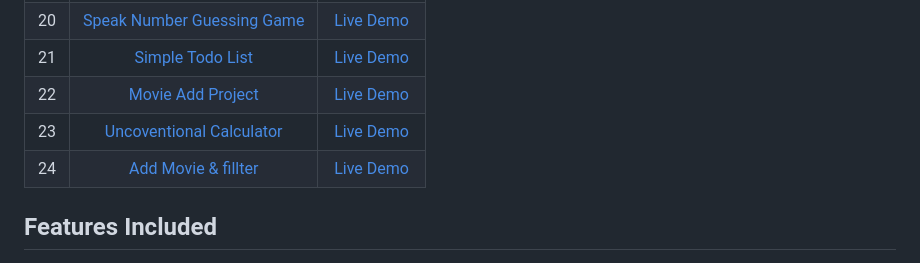
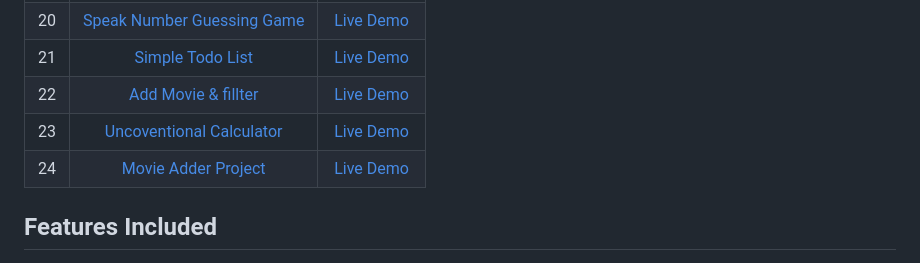
Before and after one commit to Osamamohammed-eslam/25-Plus-Vanilla-Web-Projects, a Markdown page: README.md, the part around the change. Rendered like a GitHub page.

```diff
--- a/README.md
+++ b/README.md
@@ -31,9 +31,9 @@ This project includes 20+ features that demonstrate the capabilities of Vanilla
 | 19  |          [Sortable List](./Projects/19-sortable-list/)          |   [Live Demo](https://sortable-list-10-richest-people.netlify.app)             |
 | 20  | [Speak Number Guessing Game](./Projects/20-speak-number-guess/) |    [Live Demo](https://speak-number-guessing-game-try-it-out.netlify.app)      |
 | 21  | [Simple Todo List](./Projects/21-simple-todo-list/)             | [Live Demo](https://simple-todo-list-blue-theme.netlify.app)                   |
-| 22  | [Movie Add Project](./Projects/22-movie-adder-project/)         |    [Live Demo](https://add-movie-project.netlify.app)                          |
+| 22  | [Add Movie & fillter](./Projects/22-movie-adder-project/)         |    [Live Demo](https://add-movie-project.netlify.app)                          |
 | 23  | [Uncoventional Calculator](./Projects/23-unconventional-calculator/)   |    [Live Demo](https://uncoventional-calculator.netlify.app)            |
-| 24  | [Add Movie & fillter](./Projects/24-add-movie-obj/)             |    [Live Demo](https://movie-adder-project.netlify.app)                        |
+| 24  | [Movie Adder Project](./Projects/24-add-movie-obj/)             |    [Live Demo](https://movie-adder-project.netlify.app)                        |
 
 ## Features Included
 
```
